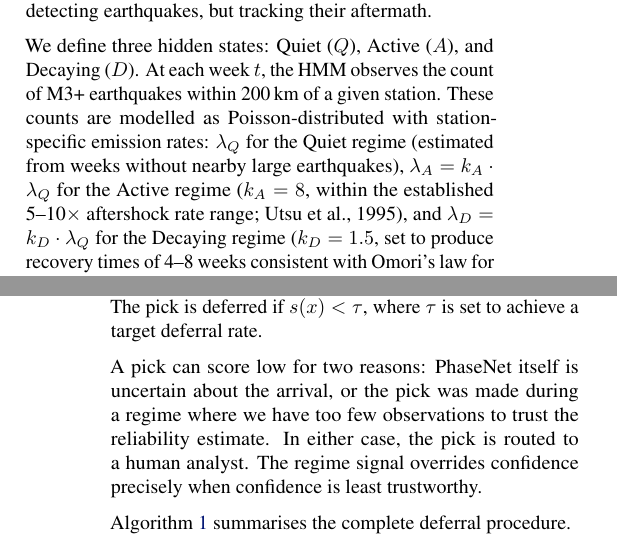
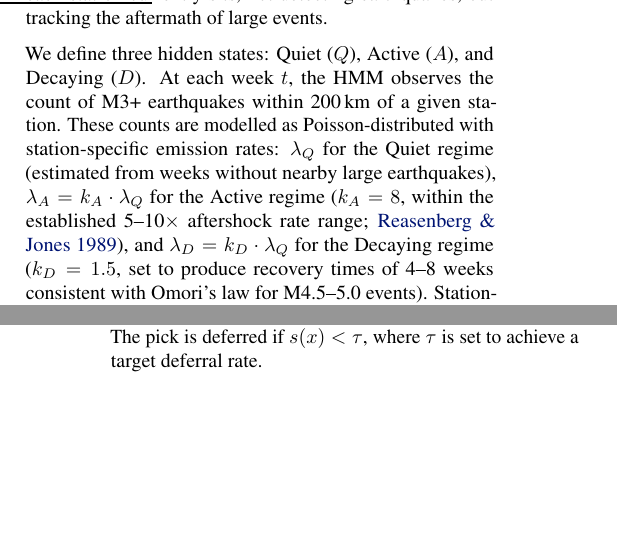
Before and after one commit to ya325icacuk/seismic-phase-picking, a LaTeX paper (paper/main.tex, which reads paper/sections/method.tex): two parts of the columns of pages 3 and 5 of 13, joined at a grey line, cut at the place of the change, the shorter picture padded with empty space. Compiled offline with pdfLaTeX.

Commit message:
Fix k_A citation to Reasenberg & Jones, add transition params to Table 1, trim redundant text
Co-Authored-By: Claude Opus 4.6 <noreply@anthropic.com>

```diff
--- a/paper/sections/method.tex
+++ b/paper/sections/method.tex
@@ -126,9 +129,9 @@ PhaseNet produces a pick $x$ with confidence $c \in [0, 1]$ at station $s$ durin
 \subsection{Seismic Regime Model}
 \label{sec:regime_model}
 
-The seismic environment around a monitoring station is not constant. After a large earthquake, aftershock sequences produce elevated seismicity and noise on instruments, and this disturbance decays over weeks following patterns described by Omori's law \citep{omori1894aftershocks,utsu1995centenary}. The HMM estimates where in this cycle each station currently sits, not detecting earthquakes, but tracking their aftermath.
+The HMM estimates where in the seismic cycle (Section~2.3) each station currently sits, not detecting earthquakes, but tracking the aftermath of large events.
 
-We define three hidden states: Quiet ($Q$), Active ($A$), and Decaying ($D$). At each week $t$, the HMM observes the count of M3+ earthquakes within 200\,km of a given station. These counts are modelled as Poisson-distributed with station-specific emission rates: $\lambda_Q$ for the Quiet regime (estimated from weeks without nearby large earthquakes), $\lambda_A = k_A \cdot \lambda_Q$ for the Active regime ($k_A = 8$, within the established 5--10$\times$ aftershock rate range; Utsu et al., 1995), and $\lambda_D = k_D \cdot \lambda_Q$ for the Decaying regime ($k_D = 1.5$, set to produce recovery times of 4--8 weeks consistent with Omori's law for M4.5--5.0 events). Station-specific $\lambda_Q$ values are estimated from non-aftershock weeks, with implementation details (aftershock exclusion windows and a floor value for low-seismicity stations) provided in Appendix~B.
+We define three hidden states: Quiet ($Q$), Active ($A$), and Decaying ($D$). At each week $t$, the HMM observes the count of M3+ earthquakes within 200\,km of a given station. These counts are modelled as Poisson-distributed with station-specific emission rates: $\lambda_Q$ for the Quiet regime (estimated from weeks without nearby large earthquakes), $\lambda_A = k_A \cdot \lambda_Q$ for the Active regime ($k_A = 8$, within the established 5--10$\times$ aftershock rate range; \citealt{reasenberg1989earthquake}), and $\lambda_D = k_D \cdot \lambda_Q$ for the Decaying regime ($k_D = 1.5$, set to produce recovery times of 4--8 weeks consistent with Omori's law for M4.5--5.0 events). Station-specific $\lambda_Q$ values are estimated from non-aftershock weeks, with implementation details (aftershock exclusion windows and a floor value for low-seismicity stations) provided in Appendix~B.
 
 The transition matrix encodes seismological domain knowledge:
 \begin{equation}
@@ -186,9 +189,6 @@ The regime-level uncertainty $\sigma_r$ distinguishes between regimes but not be
 \end{equation}
 where $\sigma_t = \sum_r \pi_t(r) \cdot \sigma_r$ is the regime-weighted posterior uncertainty at week $t$, and $\gamma = 5$ is the regime suppression sensitivity. At this value, a regime with $\sigma_r \approx 0.10$ (the Active and Decaying range, corresponding to roughly 10 effective observations) receives a 50\% confidence suppression, while the Quiet regime ($\sigma_r \approx 0.04$) retains approximately 80\% of its confidence signal. When $\gamma \cdot \sigma_t \geq 1$, the regime penalty clamps to zero and the combined score is exactly zero regardless of PhaseNet's confidence, guaranteeing deferral for all picks made during highly uncertain regimes. The pick is deferred if $s(x) < \tau$, where $\tau$ is set to achieve a target deferral rate.
 
-A pick can score low for two reasons: PhaseNet itself is uncertain about the arrival, or the pick was made during a regime where we have too few observations to trust the reliability estimate. In either case, the pick is routed to a human analyst. The regime signal overrides confidence precisely when confidence is least trustworthy.
-
-Algorithm~\ref{alg:deferral} summarises the complete deferral procedure.
 
 % TODO: Algorithm 1 — Regime-Aware Bayesian Deferral pseudocode
 % Inputs: waveform, catalog data, HMM parameters, Beta priors, γ, τ
```
Also changed, not shown: paper/paper.bib (+10 -0 lines), paper/sections/method.tex (3 more changed lines).
